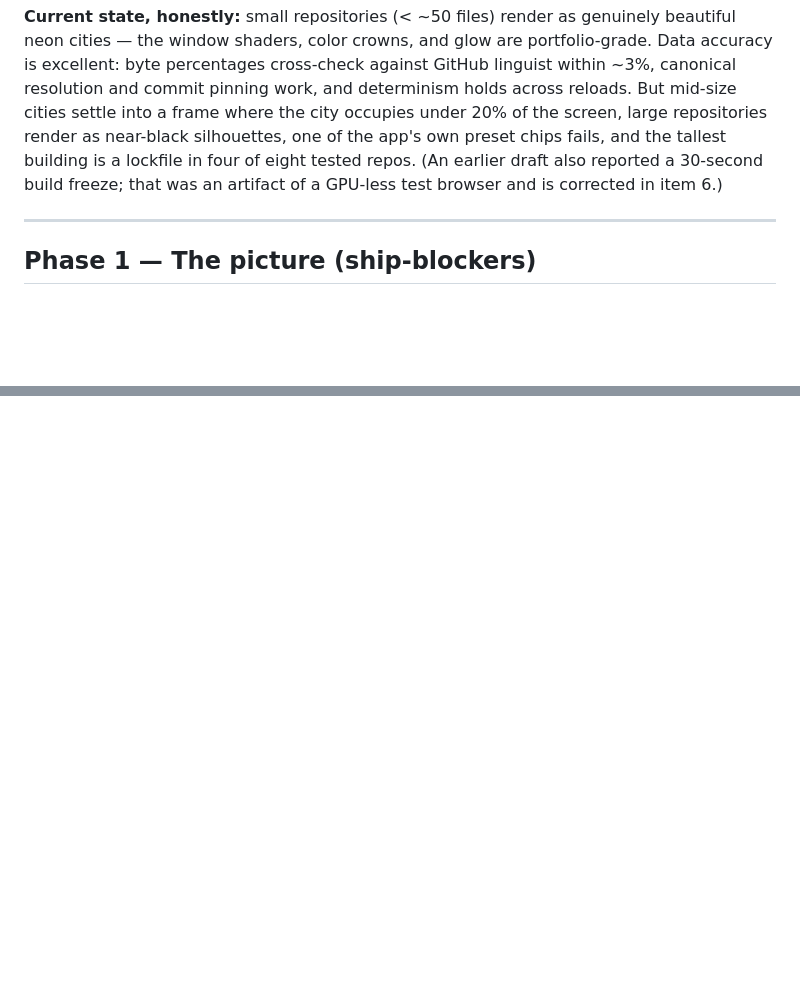
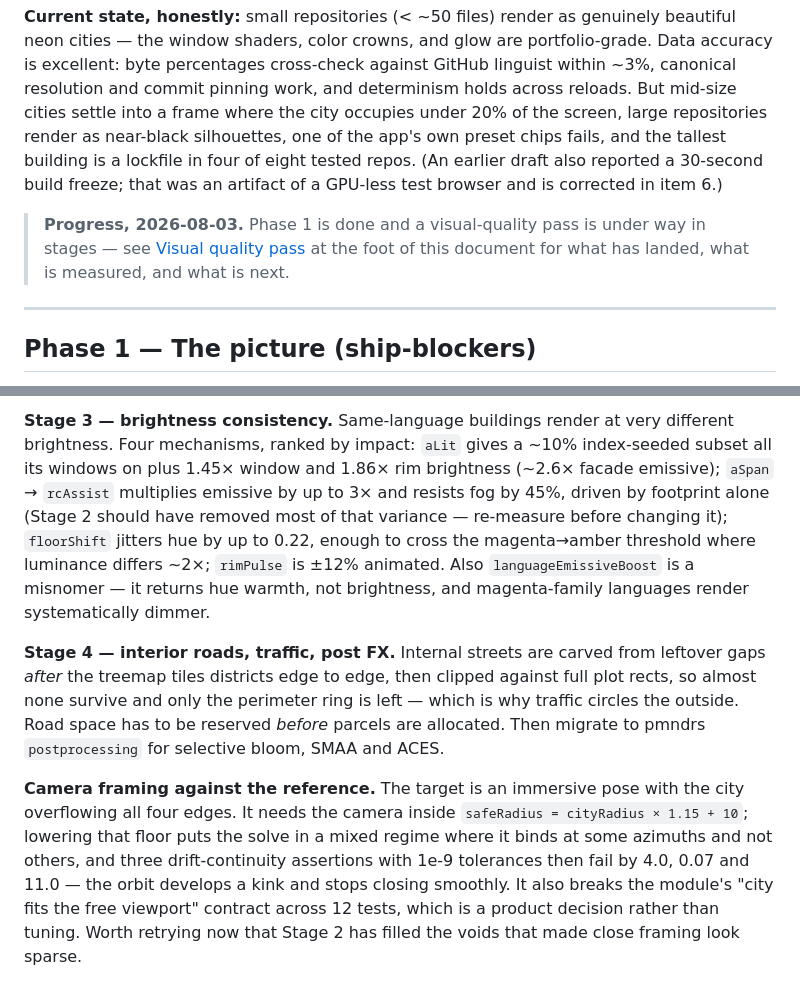
Before and after one commit to HaithamAlMaamari/RepoCity, a Markdown page: docs/ROADMAP.md, 2 parts joined by grey strips. GitHub-like rendering; blank space fills up the shorter version.

```diff
--- a/docs/ROADMAP.md
+++ b/docs/ROADMAP.md
@@ -3,6 +3,8 @@
 This roadmap turns RepoCity from a strong prototype into a release that holds up as a portfolio centerpiece and a Show HN launch. It is ordered by impact: what a first-time visitor sees, then what they feel, then what a reviewer finds when they read the code. Findings come from a full code audit plus live testing across eight repositories of different sizes and languages (13 files → 17,013 files), including error paths.
 
 **Current state, honestly:** small repositories (< ~50 files) render as genuinely beautiful neon cities — the window shaders, color crowns, and glow are portfolio-grade. Data accuracy is excellent: byte percentages cross-check against GitHub linguist within ~3%, canonical resolution and commit pinning work, and determinism holds across reloads. But mid-size cities settle into a frame where the city occupies under 20% of the screen, large repositories render as near-black silhouettes, one of the app's own preset chips fails, and the tallest building is a lockfile in four of eight tested repos. (An earlier draft also reported a 30-second build freeze; that was an artifact of a GPU-less test browser and is corrected in item 6.)
+
+> **Progress, 2026-08-03.** Phase 1 is done and a visual-quality pass is under way in stages — see [Visual quality pass](#visual-quality-pass-in-progress) at the foot of this document for what has landed, what is measured, and what is next.
 
 ---
 
@@ -62,0 +96,5 @@ Determinism across reloads (byte-identical layouts, tested); data accuracy (ling
+**Stage 3 — brightness consistency.** Same-language buildings render at very different brightness. Four mechanisms, ranked by impact: `aLit` gives a ~10% index-seeded subset all its windows on plus 1.45× window and 1.86× rim brightness (~2.6× facade emissive); `aSpan` → `rcAssist` multiplies emissive by up to 3× and resists fog by 45%, driven by footprint alone (Stage 2 should have removed most of that variance — re-measure before changing it); `floorShift` jitters hue by up to 0.22, enough to cross the magenta→amber threshold where luminance differs ~2×; `rimPulse` is ±12% animated. Also `languageEmissiveBoost` is a misnomer — it returns hue warmth, not brightness, and magenta-family languages render systematically dimmer.
+
+**Stage 4 — interior roads, traffic, post FX.** Internal streets are carved from leftover gaps *after* the treemap tiles districts edge to edge, then clipped against full plot rects, so almost none survive and only the perimeter ring is left — which is why traffic circles the outside. Road space has to be reserved *before* parcels are allocated. Then migrate to pmndrs `postprocessing` for selective bloom, SMAA and ACES.
+
+**Camera framing against the reference.** The target is an immersive pose with the city overflowing all four edges. It needs the camera inside `safeRadius = cityRadius × 1.15 + 10`; lowering that floor puts the solve in a mixed regime where it binds at some azimuths and not others, and three drift-continuity assertions with 1e-9 tolerances then fail by 4.0, 0.07 and 11.0 — the orbit develops a kink and stops closing smoothly. It also breaks the module's "city fits the free viewport" contract across 12 tests, which is a product decision rather than tuning. Worth retrying now that Stage 2 has filled the voids that made close framing look sparse.
```
Also changed, not shown: other parts of docs/ROADMAP.md (+31 -0 lines).
